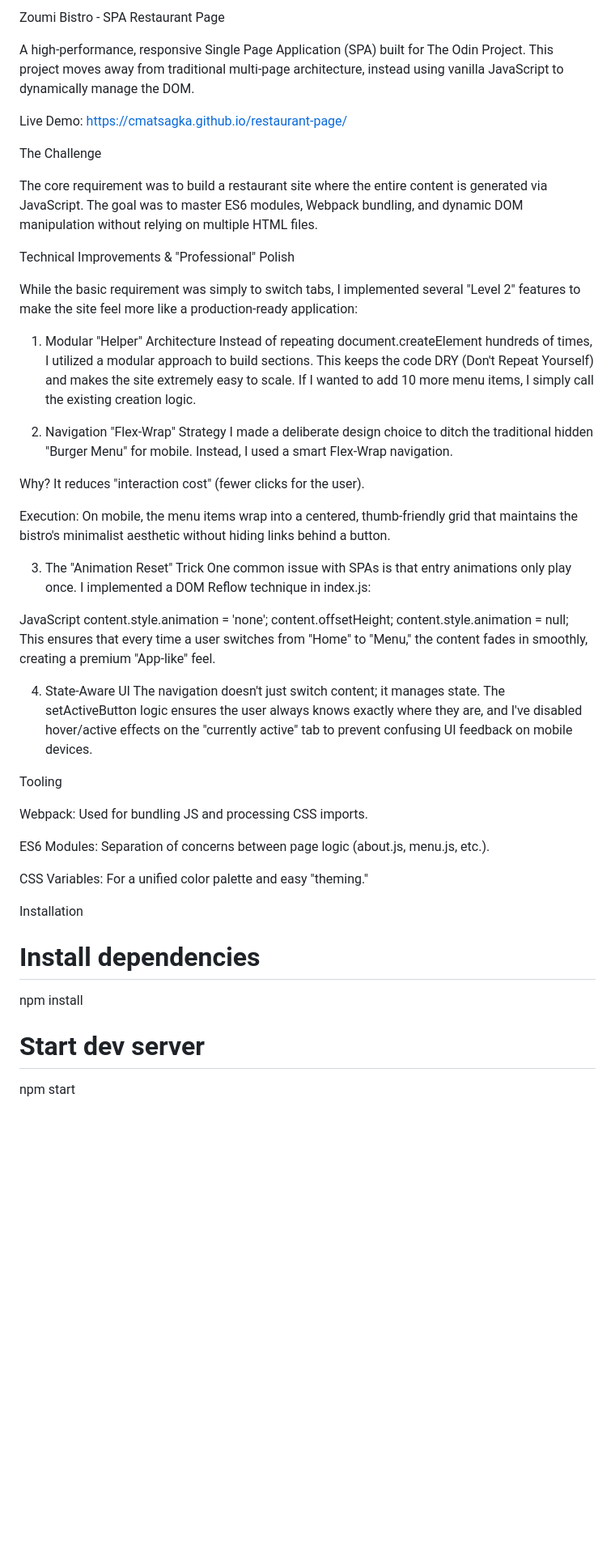
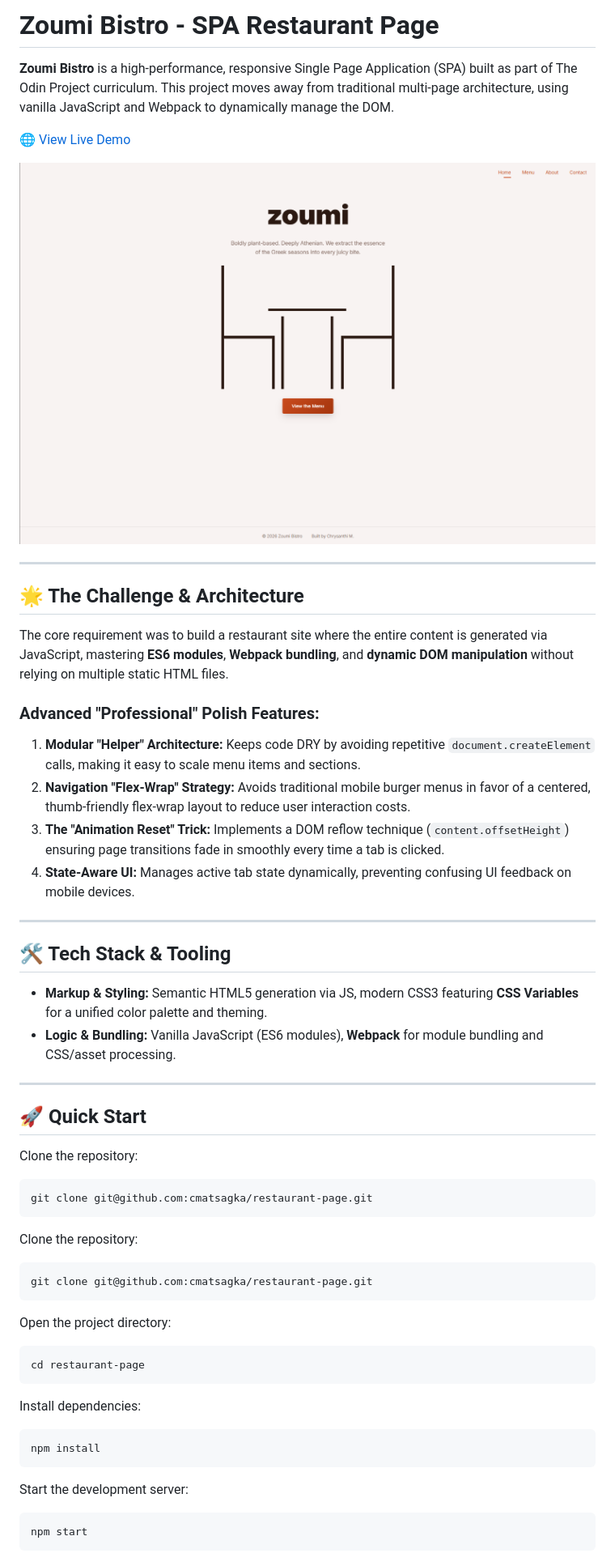
Before and after one commit to cmatsagka/restaurant-page, a Markdown page: README.md, the part around the change. Shown: that part at 81% size. GitHub-like rendering; pictures changed too: src/assets/image.png (added); blank space fills up the shorter version.

Commit message:
docs: refactor README

````diff
--- a/README.md
+++ b/README.md
@@ -1,53 +1,61 @@
-Zoumi Bistro - SPA Restaurant Page
+# Zoumi Bistro - SPA Restaurant Page
 
-A high-performance, responsive Single Page Application (SPA) built for The Odin Project. This project moves away from traditional multi-page architecture, instead using vanilla JavaScript to dynamically manage the DOM.
+**Zoumi Bistro** is a high-performance, responsive Single Page Application (SPA) built as part of The Odin Project curriculum. This project moves away from traditional multi-page architecture, using vanilla JavaScript and Webpack to dynamically manage the DOM.
 
-Live Demo: https://cmatsagka.github.io/restaurant-page/
+[🌐 View Live Demo](https://cmatsagka.github.io/restaurant-page/)
 
-The Challenge
+![Zoumi Preview Image](src/assets/image.png)
 
-The core requirement was to build a restaurant site where the entire content is generated via JavaScript. The goal was to master ES6 modules, Webpack bundling, and dynamic DOM manipulation without relying on multiple HTML files.
+---
 
-Technical Improvements & "Professional" Polish
+## 🌟 The Challenge & Architecture
 
-While the basic requirement was simply to switch tabs, I implemented several "Level 2" features to make the site feel more like a production-ready application:
+The core requirement was to build a restaurant site where the entire content is generated via JavaScript, mastering **ES6 modules**, **Webpack bundling**, and **dynamic DOM manipulation** without relying on multiple static HTML files.
 
-1. Modular "Helper" Architecture
-   Instead of repeating document.createElement hundreds of times, I utilized a modular approach to build sections. This keeps the code DRY (Don't Repeat Yourself) and makes the site extremely easy to scale. If I wanted to add 10 more menu items, I simply call the existing creation logic.
+### Advanced "Professional" Polish Features:
 
-2. Navigation "Flex-Wrap" Strategy
-   I made a deliberate design choice to ditch the traditional hidden "Burger Menu" for mobile. Instead, I used a smart Flex-Wrap navigation.
+1. **Modular "Helper" Architecture:** Keeps code DRY by avoiding repetitive `document.createElement` calls, making it easy to scale menu items and sections.
+2. **Navigation "Flex-Wrap" Strategy:** Avoids traditional mobile burger menus in favor of a centered, thumb-friendly flex-wrap layout to reduce user interaction costs.
+3. **The "Animation Reset" Trick:** Implements a DOM reflow technique (`content.offsetHeight`) ensuring page transitions fade in smoothly every time a tab is clicked.
+4. **State-Aware UI:** Manages active tab state dynamically, preventing confusing UI feedback on mobile devices.
 
-Why? It reduces "interaction cost" (fewer clicks for the user).
+---
 
-Execution: On mobile, the menu items wrap into a centered, thumb-friendly grid that maintains the bistro's minimalist aesthetic without hiding links behind a button.
+## 🛠️ Tech Stack & Tooling
 
-3. The "Animation Reset" Trick
-   One common issue with SPAs is that entry animations only play once. I implemented a DOM Reflow technique in index.js:
+- **Markup & Styling:** Semantic HTML5 generation via JS, modern CSS3 featuring **CSS Variables** for a unified color palette and theming.
+- **Logic & Bundling:** Vanilla JavaScript (ES6 modules), **Webpack** for module bundling and CSS/asset processing.
 
-JavaScript
-content.style.animation = 'none';
-content.offsetHeight;
-content.style.animation = null;
-This ensures that every time a user switches from "Home" to "Menu," the content fades in smoothly, creating a premium "App-like" feel.
+---
 
-4. State-Aware UI
-   The navigation doesn't just switch content; it manages state. The setActiveButton logic ensures the user always knows exactly where they are, and I've disabled hover/active effects on the "currently active" tab to prevent confusing UI feedback on mobile devices.
+## 🚀 Quick Start
 
-Tooling
+Clone the repository:
 
-Webpack: Used for bundling JS and processing CSS imports.
+```bash
+git clone git@github.com:cmatsagka/restaurant-page.git
+```
 
-ES6 Modules: Separation of concerns between page logic (about.js, menu.js, etc.).
+Clone the repository:
 
-CSS Variables: For a unified color palette and easy "theming."
+```bash
+git clone git@github.com:cmatsagka/restaurant-page.git
+```
 
-Installation
+Open the project directory:
 
-# Install dependencies
+```bash
+cd restaurant-page
+```
 
+Install dependencies:
+
+```bash
 npm install
+```
 
-# Start dev server
+Start the development server:
 
+```bash
 npm start
+```
````
